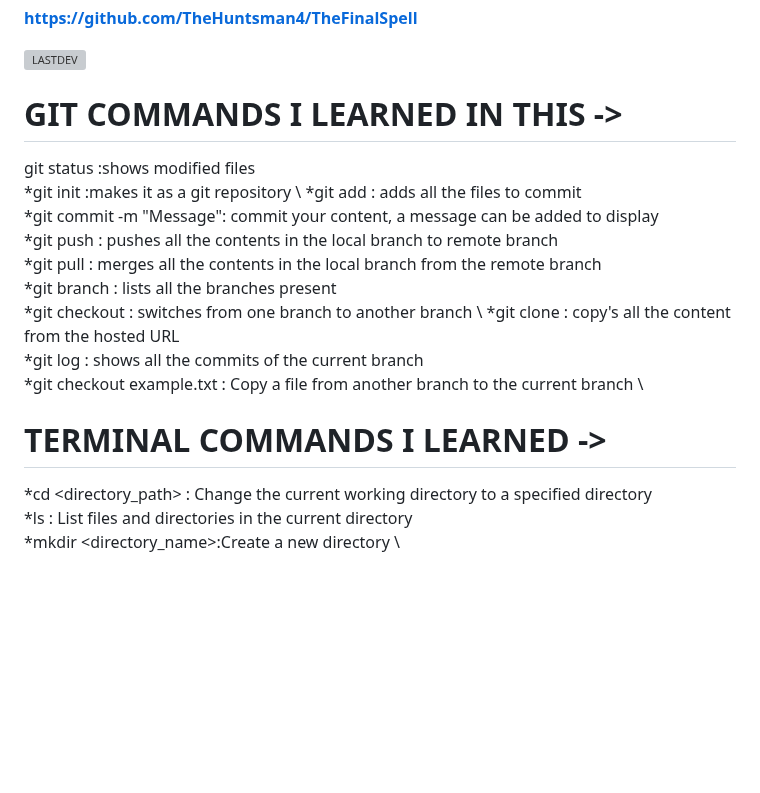
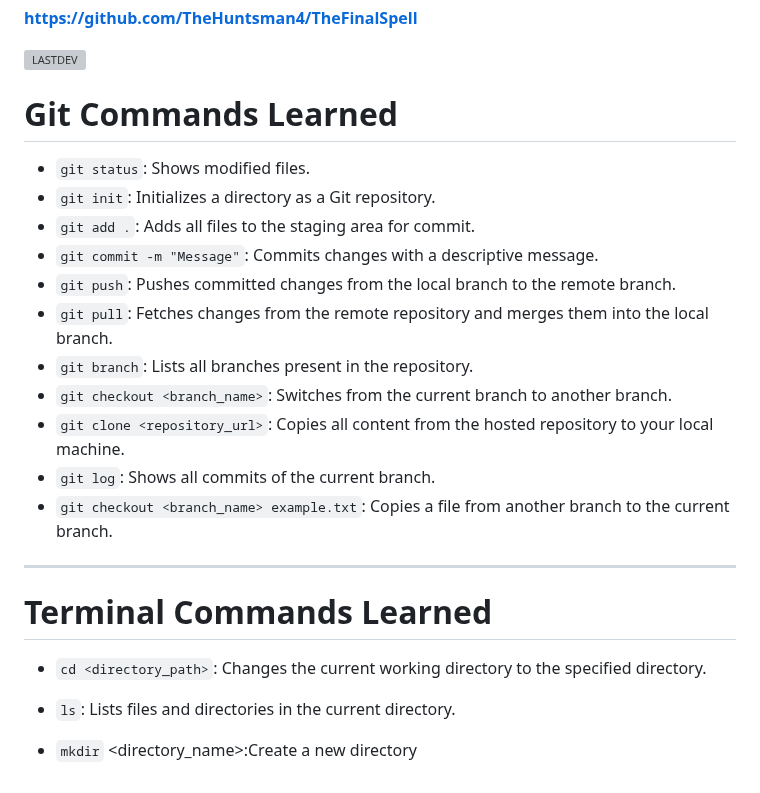
Before and after one commit to Unkn0wn-M4ster/amfosstasks, a Markdown page: tasks/Task01/Readme.md, the part around the change. Rendered like a GitHub page; blank space fills up the shorter version; grey boxes are pictures that could not be loaded.

```diff
--- a/tasks/Task01/Readme.md
+++ b/tasks/Task01/Readme.md
@@ -17,20 +17,25 @@
 
 ![LASTDEV](https://github.com/Unkn0wn-M4ster/amfosstasks/blob/main/tasks/Task01/codes/Screenshot%20from%202023-08-28%2015-02-42.png)
 
-# GIT COMMANDS I LEARNED IN THIS ->
-git status :shows modified files \
-*git init :makes it as a git repository \
-*git add : adds all the files to commit \
-*git commit -m "Message": commit your content, a message can be added to display \
-*git push : pushes all the contents in the local branch to remote branch \
-*git pull : merges all the contents in the local branch from the remote branch \
-*git branch : lists all the branches present \
-*git checkout : switches from one branch to another branch \
-*git clone : copy's all the content from the hosted URL \
-*git log : shows all the commits of the current branch \
-*git checkout example.txt : Copy a file from another branch to the current branch \
+# Git Commands Learned
 
-# TERMINAL COMMANDS I LEARNED ->
-*cd <directory_path> : Change the current working directory to a specified directory \
-*ls : List files and directories in the current directory \
-*mkdir <directory_name>:Create a new directory \
+- `git status`: Shows modified files.
+- `git init`: Initializes a directory as a Git repository.
+- `git add .`: Adds all files to the staging area for commit.
+- `git commit -m "Message"`: Commits changes with a descriptive message.
+- `git push`: Pushes committed changes from the local branch to the remote branch.
+- `git pull`: Fetches changes from the remote repository and merges them into the local branch.
+- `git branch`: Lists all branches present in the repository.
+- `git checkout <branch_name>`: Switches from the current branch to another branch.
+- `git clone <repository_url>`: Copies all content from the hosted repository to your local machine.
+- `git log`: Shows all commits of the current branch.
+- `git checkout <branch_name> example.txt`: Copies a file from another branch to the current branch.
+
+---
+
+# Terminal Commands Learned
+
+- `cd <directory_path>`: Changes the current working directory to the specified directory.
+- `ls`: Lists files and directories in the current directory.
+
+- `mkdir` <directory_name>:Create a new directory
```
